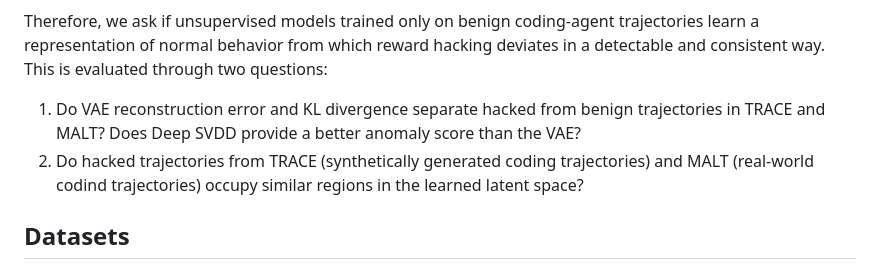
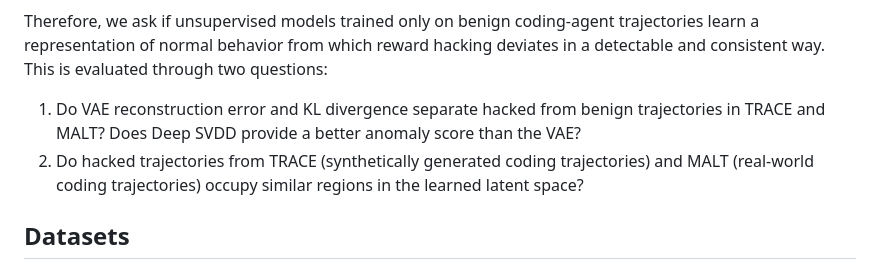
Before and after one commit to ostasovskyi/detecting_reward_hacking, a Markdown page: README.md, the part around the change. Drawn GitHub-style.

```diff
--- a/README.md
+++ b/README.md
@@ -24,7 +24,7 @@ The goal is to test whether reward hacking can be detected as a deviation from n
 Therefore, we ask if  unsupervised models trained only on benign coding-agent trajectories learn a representation of normal behavior from which reward hacking deviates in a detectable and consistent way. This is evaluated through two questions:
 
 1. Do VAE reconstruction error and KL divergence separate hacked from benign trajectories in TRACE and MALT? Does Deep SVDD provide a better anomaly score than the VAE?
-2. Do hacked trajectories from TRACE (synthetically generated coding trajectories) and MALT (real-world codind trajectories) occupy similar regions in the learned latent space?
+2. Do hacked trajectories from TRACE (synthetically generated coding trajectories) and MALT (real-world coding trajectories) occupy similar regions in the learned latent space?
 
 
 ## Datasets
```
